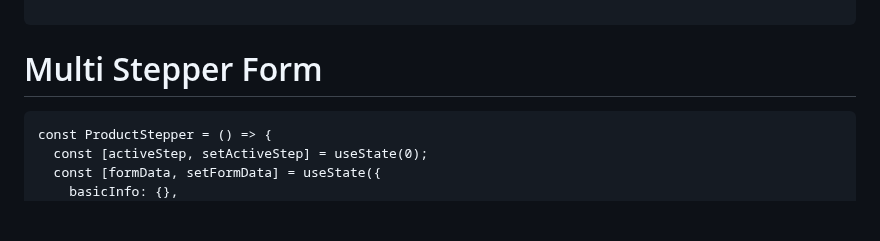
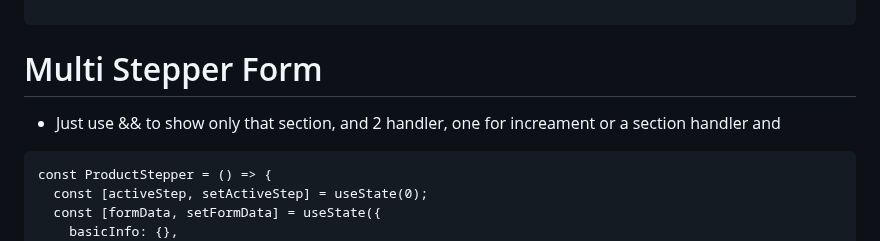
Before and after one commit to ishordev1/Programming-practices, a Markdown page: javascript/All About JS and it Framework.md, the part around the change. GitHub-like rendering; blank space fills up the shorter version.

Commit message:
Enhance multi-step form section with usage details
Added explanation for using '&&' in multi-step form handling.

````diff
--- a/javascript/All About JS and it Framework.md
+++ b/javascript/All About JS and it Framework.md
@@ -734,6 +734,7 @@ isDragActive ?
 
 
 # Multi Stepper Form
+- Just use && to show only that section, and 2 handler, one for increament or a section handler and
 ```
 const ProductStepper = () => {
   const [activeStep, setActiveStep] = useState(0);
````
